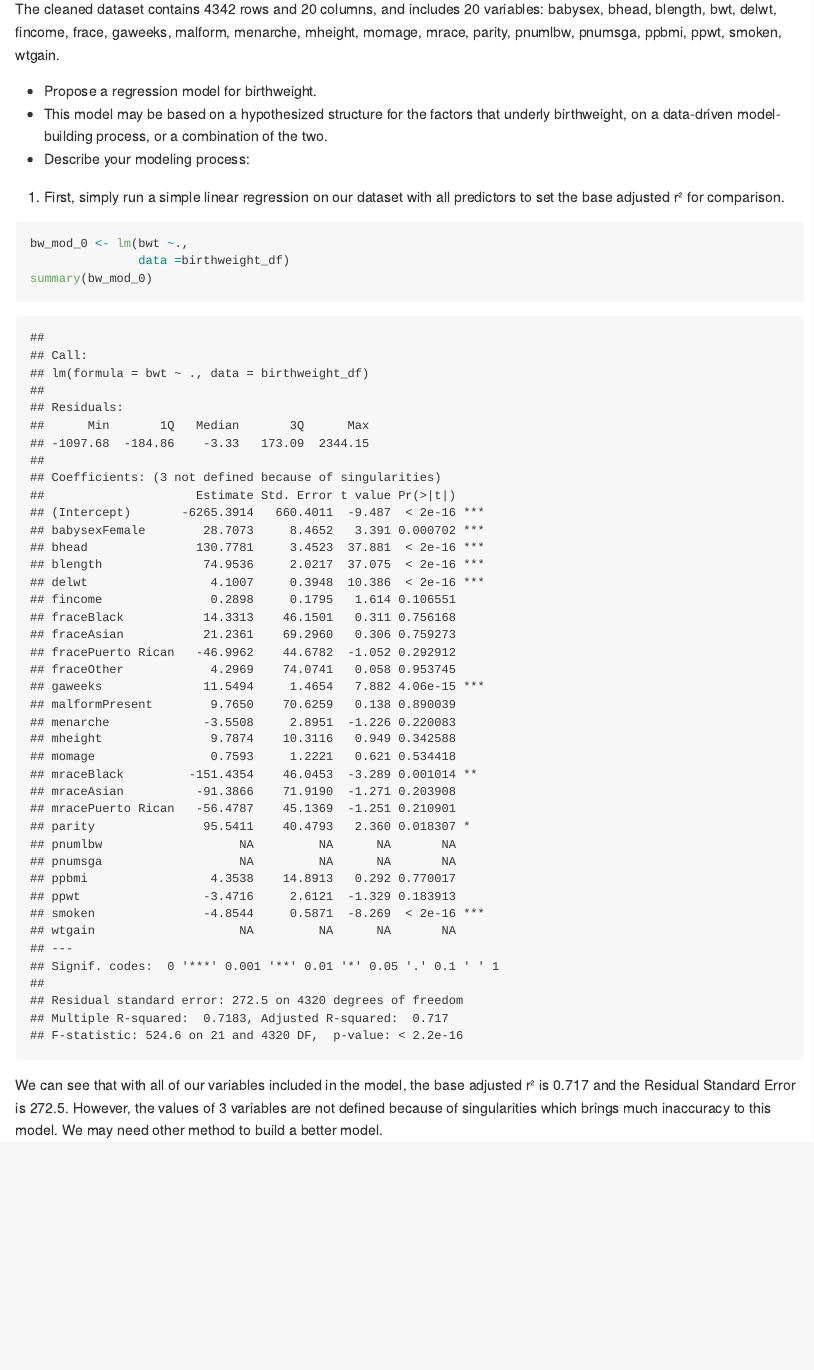
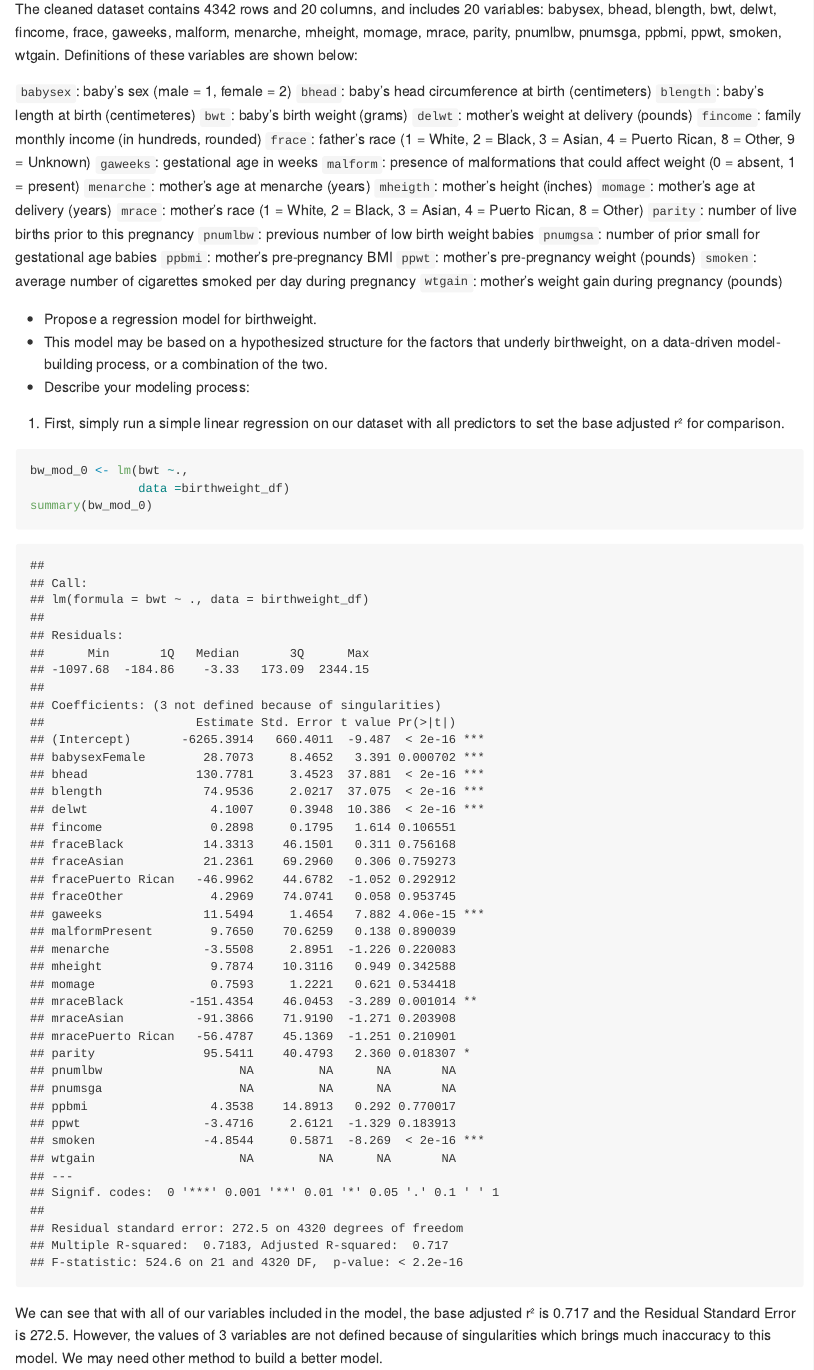
Before and after one commit to yunxi-yang/p8105_hw6_yy3297, an R Markdown document (p8105_hw6_yy3297.Rmd): the page in a window 1100 px wide, from 9160 px down. The pictures show the output file p8105_hw6_yy3297.md that the author committed with the source, drawn offline in the style of GitHub; long lines of code are wrapped.

Commit message:
Commit - Finished Problem 3 Adjust the location of description for variables

````diff
--- a/p8105_hw6_yy3297.Rmd
+++ b/p8105_hw6_yy3297.Rmd
@@ -256,7 +256,28 @@ birthweight_df =
   drop_na()
 ```
 
-The cleaned dataset contains `r nrow(birthweight_df)` rows and `r ncol(birthweight_df)` columns, and includes 20 variables: `r names(birthweight_df)`.
+The cleaned dataset contains `r nrow(birthweight_df)` rows and `r ncol(birthweight_df)` columns, and includes 20 variables: `r names(birthweight_df)`. Definitions of these variables are shown below:
+
+`babysex`: baby’s sex (male = 1, female = 2)
+`bhead`: baby’s head circumference at birth (centimeters)
+`blength`: baby’s length at birth (centimeteres)
+`bwt`: baby’s birth weight (grams)
+`delwt`: mother’s weight at delivery (pounds)
+`fincome`: family monthly income (in hundreds, rounded)
+`frace`: father’s race (1 = White, 2 = Black, 3 = Asian, 4 = Puerto Rican, 8 = Other, 9 = Unknown)
+`gaweeks`: gestational age in weeks
+`malform`: presence of malformations that could affect weight (0 = absent, 1 = present)
+`menarche`: mother’s age at menarche (years)
+`mheigth`: mother’s height (inches)
+`momage`: mother’s age at delivery (years)
+`mrace`: mother’s race (1 = White, 2 = Black, 3 = Asian, 4 = Puerto Rican, 8 = Other)
+`parity`: number of live births prior to this pregnancy
+`pnumlbw`: previous number of low birth weight babies
+`pnumgsa`: number of prior small for gestational age babies
+`ppbmi`: mother’s pre-pregnancy BMI
+`ppwt`: mother’s pre-pregnancy weight (pounds)
+`smoken`: average number of cigarettes smoked per day during pregnancy
+`wtgain`: mother’s weight gain during pregnancy (pounds)
 
 * Propose a regression model for birthweight.
 * This model may be based on a hypothesized structure for the factors that underly birthweight, on a data-driven model-building process, or a combination of the two.
````
Also changed, not shown: p8105_hw6_yy3297.md.
